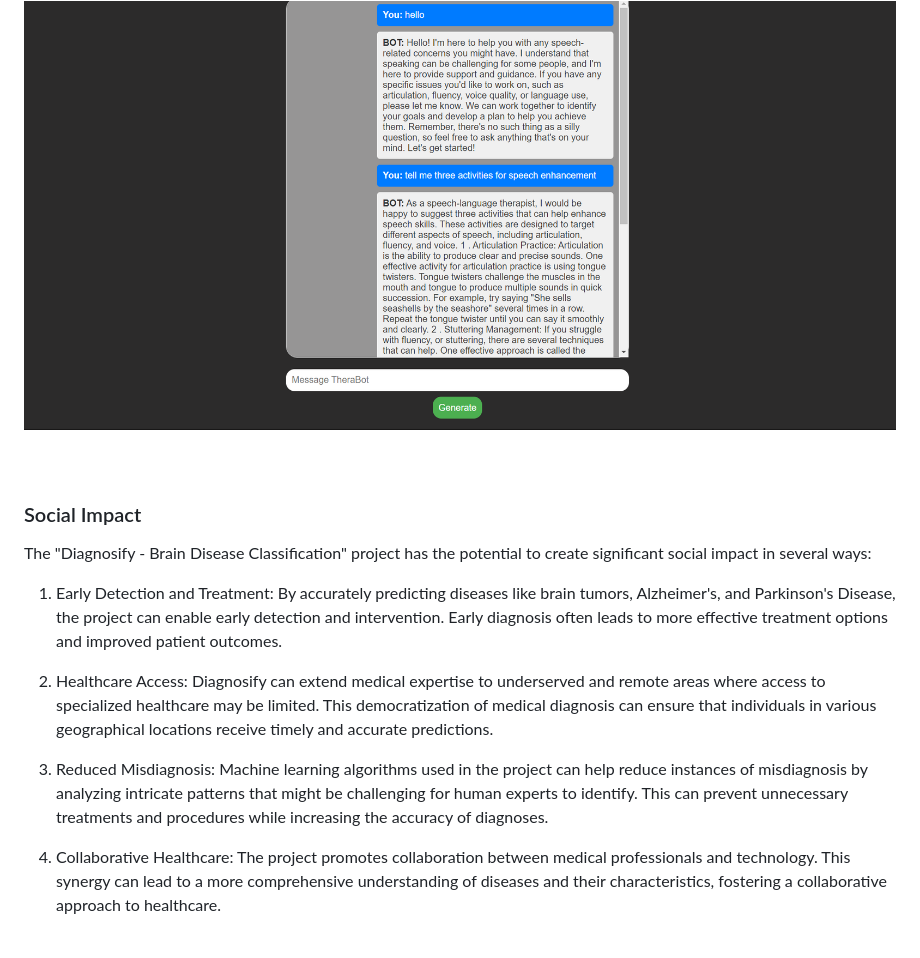
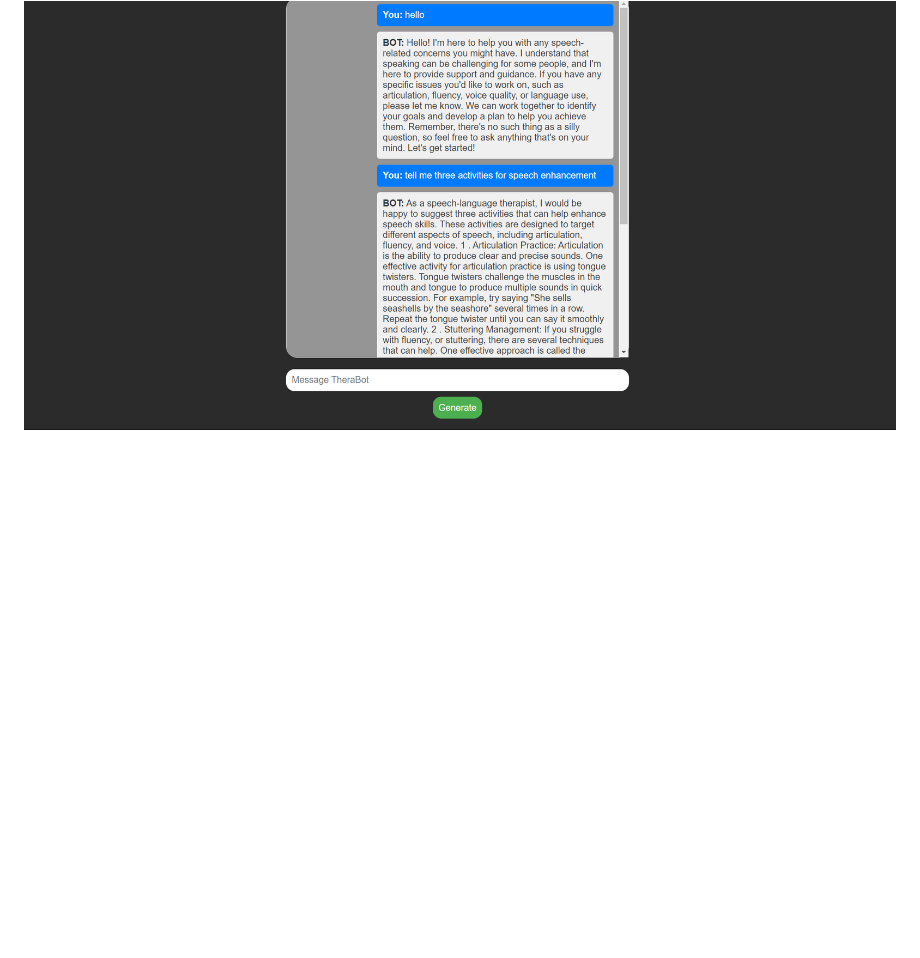
Before and after one commit to pragathish07/Online_Speech_therapist, a Markdown page: README.md, the part around the change printed below. GitHub-like rendering; blank space fills up the shorter version.

```diff
--- a/README.md
+++ b/README.md
@@ -70,16 +70,6 @@ Welcome to our platform! Here, we integrate cutting-edge machine learning techno
 <br>
 <br>
 
-
-### Social Impact
-The "Diagnosify - Brain Disease Classification" project has the potential to create significant social impact in several ways:
-
-1. Early Detection and Treatment: By accurately predicting diseases like brain tumors, Alzheimer's, and Parkinson's Disease, the project can enable early detection and intervention. Early diagnosis often leads to more effective treatment options and improved patient outcomes.
-2. Healthcare Access: Diagnosify can extend medical expertise to underserved and remote areas where access to specialized healthcare may be limited. This democratization of medical diagnosis can ensure that individuals in various geographical locations receive timely and accurate predictions.
-3. Reduced Misdiagnosis: Machine learning algorithms used in the project can help reduce instances of misdiagnosis by analyzing intricate patterns that might be challenging for human experts to identify. This can prevent unnecessary treatments and procedures while increasing the accuracy of diagnoses.
-
-4. Collaborative Healthcare: The project promotes collaboration between medical professionals and technology. This synergy can lead to a more comprehensive understanding of diseases and their characteristics, fostering a collaborative approach to healthcare.
-<br>
 ### Built With
 Our platform harnesses the power of Django for backend infrastructure, Hugging Face for advanced natural language processing, Python for seamless integration, and Jupyter for interactive model development. Leveraging Intel's cloud infrastructure ensures optimal performance, empowering us to deliver an innovative solution for speech therapy with tailored functionalities for diverse users.
 
```
Also changed, not shown: other parts of README.md (+59 -33 lines).
